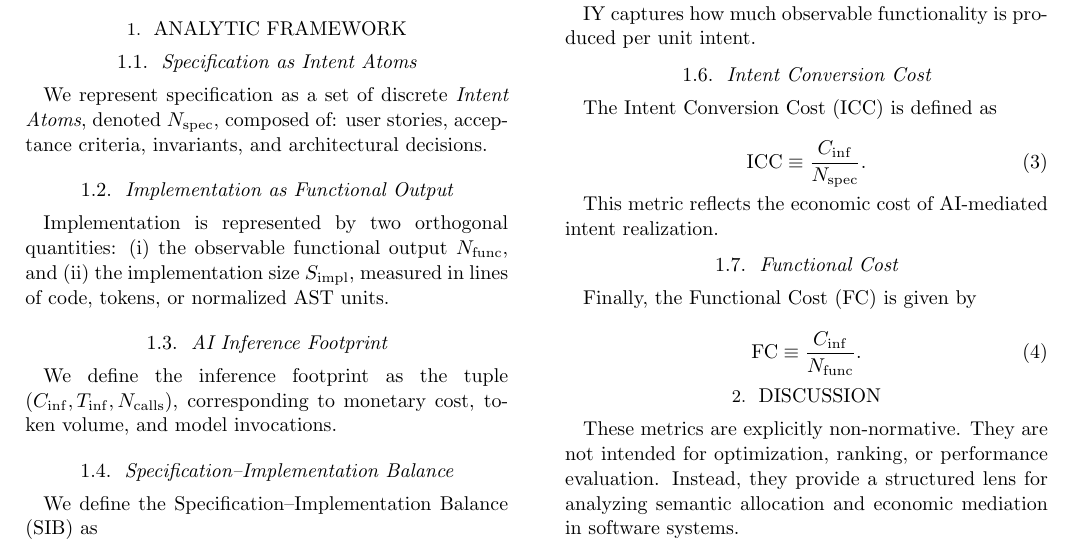
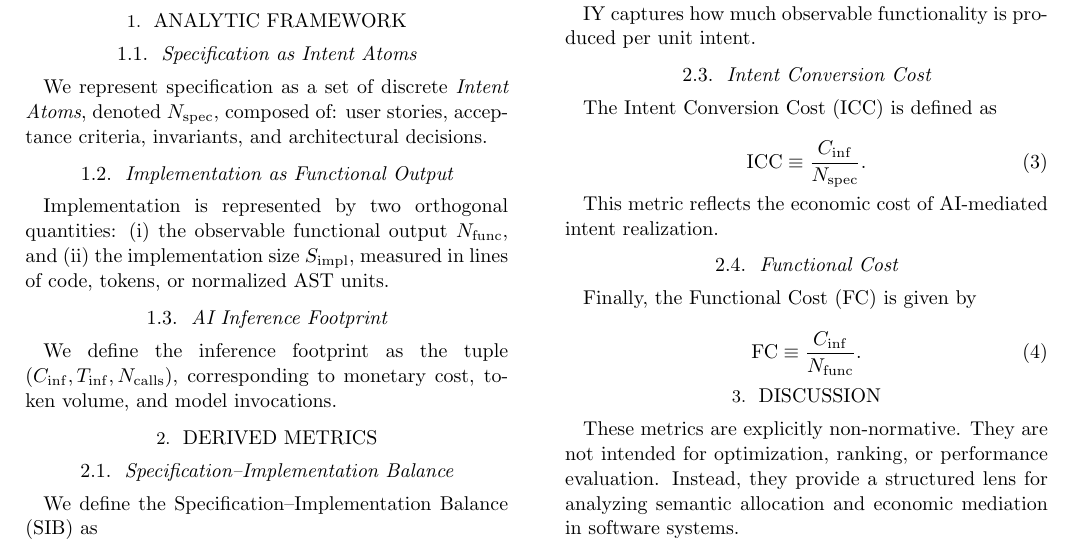
Before and after one commit to 0al-spec/Metrics, a LaTeX paper (SIB/metrics.tex): part of page 1 of 3, cut so that both start at the same text. Compiled offline with LaTeX, dvips and Ghostscript.

Commit message:
Fix sections

```diff
--- a/SIB/metrics.tex
+++ b/SIB/metrics.tex
@@ -53,7 +53,7 @@ We define the inference footprint as the tuple
 $(C_{\mathrm{inf}}, T_{\mathrm{inf}}, N_{\mathrm{calls}})$,
 corresponding to monetary cost, token volume, and model invocations.
 
-% \section{Derived Metrics}
+\section{Derived Metrics}
 
 \subsection{Specification--Implementation Balance}
 
```
Also changed, not shown: SIB/metrics.pdf.
